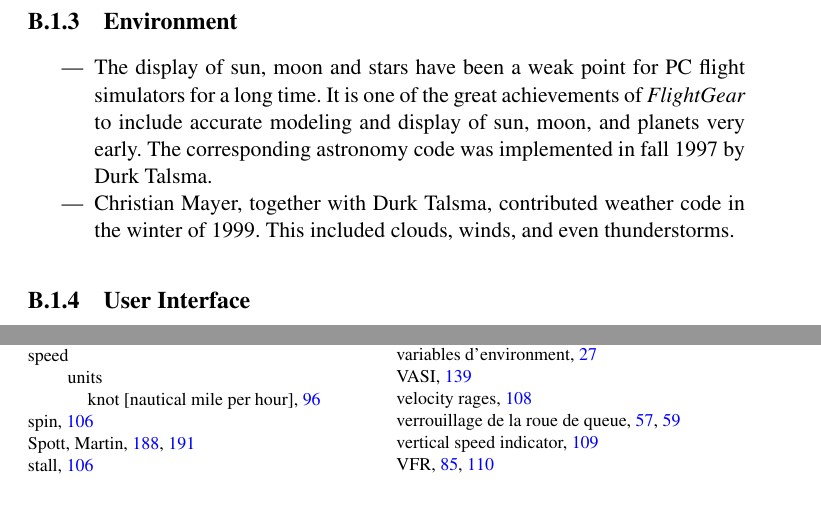
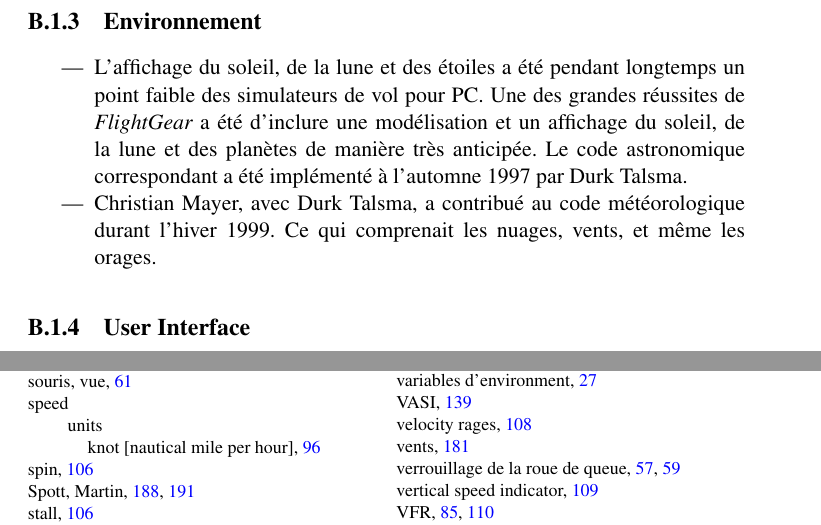
Before and after one commit to tonghuix/getstart-zh, a LaTeX thesis (source/getstart-fr.tex, which reads source/landing.tex): two parts of pages 185 and 201 of 202, joined at a grey line, cut so that both start at the same text. Compiled offline with pdfLaTeX.

Commit message:
More translation into FR.

```diff
--- a/source/landing.tex
+++ b/source/landing.tex
@@ -308,6 +308,7 @@ Peel\index{Peel, Robin} allows IFR navigation since then. There was basic \Index
 }{}
 
 %%%%%%%%%%%%%%%%%%%%%%%%%Environment%%%%%%%%%%%%%%%%%%%%%%%%%%%%%%%%%%%%%%
+\iflanguage{english}{
 \subsection{Environment}\index{history!environment}
 \begin{itemize}
 \item The display of sun, moon and stars have been a weak point for PC flight simulators
@@ -315,6 +316,19 @@ Peel\index{Peel, Robin} allows IFR navigation since then. There was basic \Index
 \item Christian Mayer, \index{Mayer, Christian}  together with Durk Talsma,\index{Talsma, Durk}
 contributed weather code in the winter of 1999. This included \Index{clouds}, \Index{winds}, and even \Index{thunderstorms}.
 \end{itemize}
+}{}
+
+\iflanguage{french}{
+\subsection{Environnement}\index{histoire!environnement}
+\begin{itemize}
+\item L'affichage du soleil, de la lune et des \'{e}toiles a \'{e}t\'{e} pendant longtemps un point faible des simulateurs de vol pour PC.
+Une des grandes r\'{e}ussites de \FlightGear{} a \'{e}t\'{e} d'inclure une mod\'{e}lisation et un affichage du soleil, de la lune
+et des plan\`{e}tes de mani\`{e}re tr\`{e}s anticip\'{e}e. Le \Index{code astronomique} correspondant a \'{e}t\'{e} impl\'{e}ment\'{e}
+\`{a} l'automne 1997 par Durk Talsma\index{Talsma, Durk}. \item Christian Mayer, \index{Mayer, Christian} avec Durk Talsma,\index{Talsma, Durk}
+a contribu\'{e} au code m\'{e}t\'{e}orologique durant l'hiver 1999. Ce qui comprenait les \Index{nuages}, \Index{vents}, et m\^{e}me
+les \Index{orages}.
+\end{itemize}
+}{}
 
 %%%%%%%%%%%%%%%%%%%%%%%%%User Interface%%%%%%%%%%%%%%%%%%%%%%%%%%%%%%%%%%%%%%
 \subsection{User Interface}\index{history!user interface}
```
Also changed, not shown: source/landing.tex (2 more changed lines).
